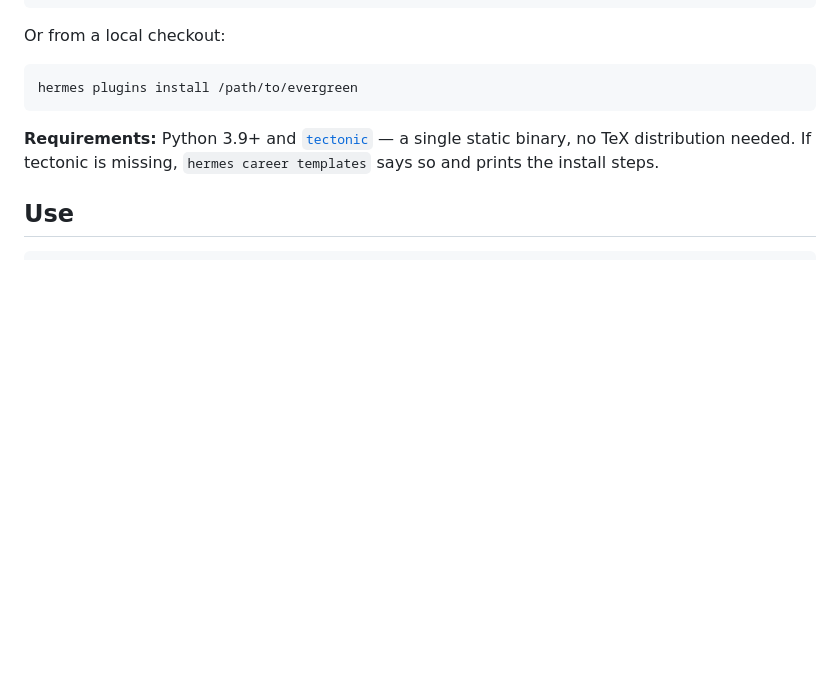
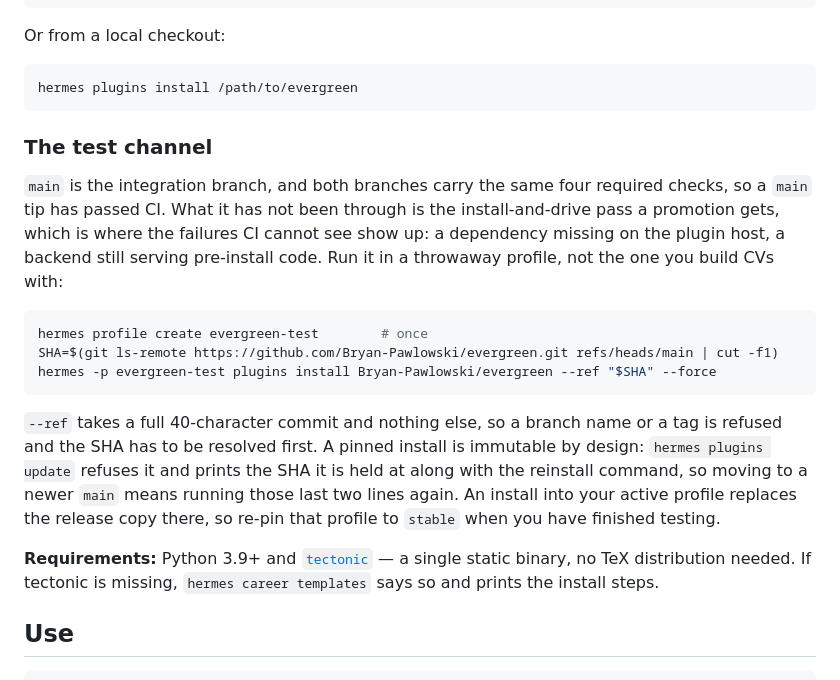
Before and after one commit to Bryan-Pawlowski/evergreen, a Markdown page: README.md, the part around the change. Drawn GitHub-style; blank space fills up the shorter version.

Commit message:
Document the test channel, and what a SHA pin costs
`main` is the integration branch, and a `main` tip has passed the same four
required checks as a release. What it has not been through is the
install-and-drive pass a promotion gets, which is where the failures CI cannot
see show up: a dependency the plugin host lacks, a backend still serving
pre-install code. The README documented "pin a revision" in one generic line,
so the test channel was an undocumented ritual: resolve the SHA by hand,
install it, and remember not to run it in the profile you build CVs with.

Record it as the three commands it is, and state the cost up front so it is not
a surprise later: `--ref` takes a full 40-character commit only (a branch name
or a tag is refused), and a pinned install deliberately refuses `hermes plugins
update`, printing the SHA it is held at and the reinstall command.

Two branches is the whole topology. `stable` stays the default, so a plain
install follows the release; `main` is the unstable channel, reached through
this pin. A third branch would add CI triggers and branch protection to
maintain for no gain: nothing in the installer can select a non-default branch,
so the branch name would never be the thing that picks a channel.

Verified against the installer as it ships in 0.22.5, and by running the block
end to end: a throwaway profile installed `main` at 0307d5e6, and `plugins
update` refused it, naming that exact SHA. The profile was deleted afterwards.

````diff
--- a/README.md
+++ b/README.md
@@ -54,6 +54,29 @@ Or from a local checkout:
 ```bash
 hermes plugins install /path/to/evergreen
 ```
+
+### The test channel
+
+`main` is the integration branch, and both branches carry the same four
+required checks, so a `main` tip has passed CI. What it has not been through is
+the install-and-drive pass a promotion gets, which is where the failures CI
+cannot see show up: a dependency missing on the plugin host, a backend still
+serving pre-install code. Run it in a throwaway profile, not the one you build
+CVs with:
+
+```bash
+hermes profile create evergreen-test        # once
+SHA=$(git ls-remote https://github.com/Bryan-Pawlowski/evergreen.git refs/heads/main | cut -f1)
+hermes -p evergreen-test plugins install Bryan-Pawlowski/evergreen --ref "$SHA" --force
+```
+
+`--ref` takes a full 40-character commit and nothing else, so a branch name or
+a tag is refused and the SHA has to be resolved first. A pinned install is
+immutable by design: `hermes plugins update` refuses it and prints the SHA it
+is held at along with the reinstall command, so moving to a newer `main` means
+running those last two lines again. An install into your active profile
+replaces the release copy there, so re-pin that profile to `stable` when you
+have finished testing.
 
 **Requirements:** Python 3.9+ and
 [`tectonic`](https://github.com/tectonic-typesetting/tectonic/releases) — a
````
